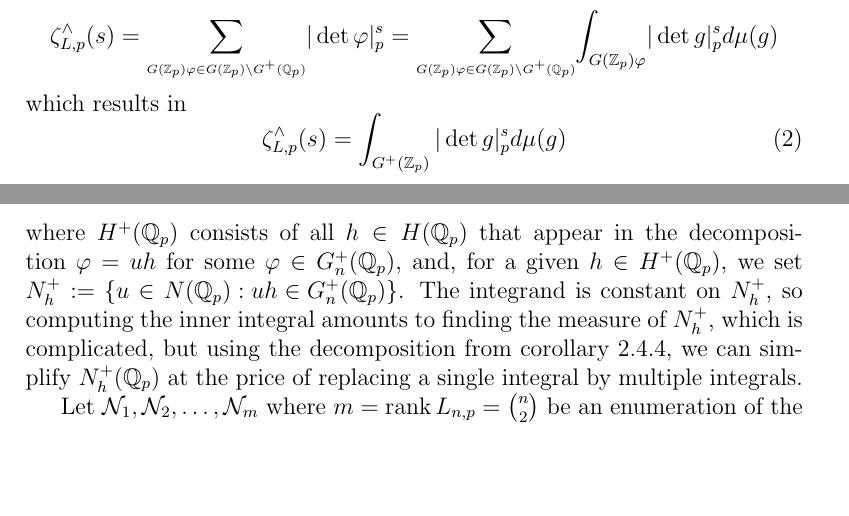
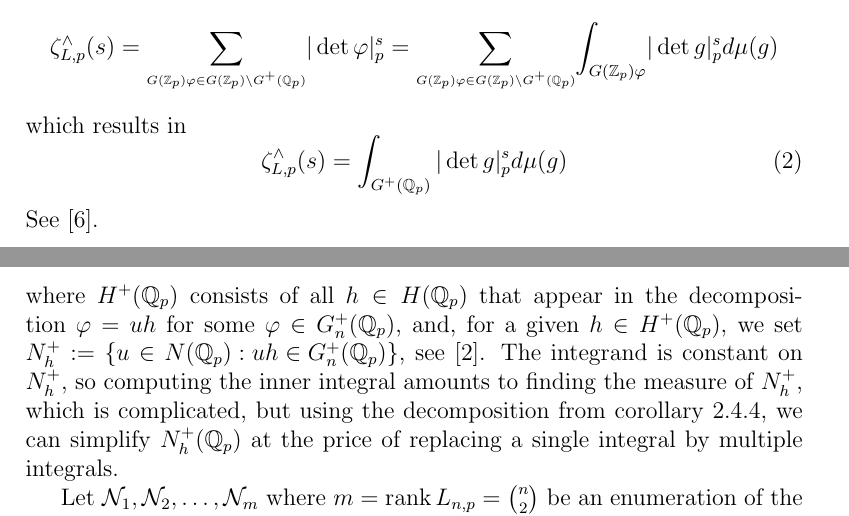
Before and after one commit to HaimL76/automorphisms, a LaTeX paper (proposal-long-review.tex): two parts of pages 6 and 13 of 14, joined at a grey line, cut so that both start at the same text, the shorter picture padded with empty space. Compiled offline with pdfLaTeX.

Commit message:
long 102

```diff
--- a/proposal-long-review.tex
+++ b/proposal-long-review.tex
@@ -120,8 +120,9 @@ Observe that $[L_{p}:M]=|\det\varphi|_p^{-1}$, where $|\cdot|_p$ is the $p$-adic
 We fix a specific right Haar measure $\mu$ on the group $G(\mathbb{Q}_{p})$ by normalizing $\mu(G(\mathbb{Z}_p))=1$. Now we are able to express $\zeta_{L,p}^{\wedge}(s)$ as a $p$-adic integral, as first done by du Sautoy and Lubotzky \cite{DuSautoyLubotzky}. Since $|\det{g}|_{p}^{s}$ is constant on right cosets of $G(\mathbb{Z}_{p})$, we have $|\det\varphi|_{p}^{s}=\displaystyle\int_{G(\mathbb{Z}_p)\varphi}{|\det{g}|_{p}^{s}}d\mu(g)$. By \eqref{eq:proisomorphic.zeta}, we have \[\zeta_{L,p}^{\wedge}(s)=\underset{\scriptscriptstyle G(\mathbb{Z}_p)\varphi\in G(\mathbb{Z}_p)\backslash{G^{+}(\mathbb{Q}_p)}}{\sum}|\det\varphi|_{p}^{s}=\underset{\scriptscriptstyle{G(\mathbb{Z}_p)}\varphi\in G(\mathbb{Z}_p)\backslash{G^{+}(\mathbb{Q}_p)}}{\sum}\displaystyle{\int_{G(\mathbb{Z}_p)\varphi}}{|\det{g}|_{p}^{s}}d\mu(g)\]
 which results in \begin{equation}
 \label{eq:p-adic.integral}
-\zeta_{L,p}^{\wedge}(s)=\displaystyle\int_{G^{+}(\mathbb{Z}_p)}{|\det{g}|_{p}^{s}}d\mu(g)
+\zeta_{L,p}^{\wedge}(s)=\displaystyle\int_{G^{+}(\mathbb{Q}_p)}{|\det{g}|_{p}^{s}}d\mu(g)
 \end{equation}
+See \cite{GrunewaldSegalSmith}.
 \section{Research Goals and Methodology}
 \subsection{The Lie algebras $L_{n}$}
 Let $R$ be a commutative ring, and let $L_{n}(R)$ be the set of strictly upper triangular $n\times{n}$ matrices with elements in $R$. The commutator Lie bracket $[A,B]=AB-BA$ gives $L_{n}(R)$ the structure of a nilpotent $R$-Lie algebra. Set $L_{n}=L_{n}(\mathbb{Z})$ and $\mathcal{L}_{n}=L_{n}(\mathbb{Q})$, while $L_{n,p}=L_{n}(\mathbb{Z}_{p})$ and $\mathcal{L}_{n,p}=L_{n}(\mathbb{Q}_{p})$.
@@ -294,7 +295,7 @@ where $\Tilde{N}_{r}=N_{r}\cap{N(\mathbb{Z}_{p})}$ and $\Tilde{N}_{r,k}=\{\varph
 After this computation of $G_{n}^{0}(\mathbb{Z}_{p})$, we need to identify the monoid $G_{n}^{+}(\mathbb{Q}_p)$, which is expected to be a substantial challenge.
 
 By applying Fubini's theorem for semidirect products of topological groups, we have that \[\zeta_{L_{n,p}}^{\wedge}(s)=\displaystyle\int_{G_{n}^{+}(\mathbb{Q}_p)}|\det{\varphi}|_p^sd\mu_{G_{n}(\mathbb{Z}_p)\varphi}=\displaystyle\int_{H^+(\mathbb{Q}_p)}\left(\displaystyle\int_{N_{h}^+}|\det{uh}|_p^sd\mu_{N(\mathbb{Q}_p)}\right)d\mu_{H(\mathbb{Q}_p)}\]
-where $H^+(\mathbb{Q}_p)$ consists of all $h\in{H(\mathbb{Q}_{p})}$ that appear in the decomposition $\varphi=uh$ for some $\varphi\in{G_{n}^{+}(\mathbb{Q}_{p})}$, and, for a given $h\in{H^{+}(\mathbb{Q}_{p})}$, we set $N_{h}^{+}:=\{u\in{N(\mathbb{Q}_{p}) : uh\in{G_{n}^{+}(\mathbb{Q}_{p})}}\}$. The integrand is constant on $N_{h}^{+}$, so computing the inner integral amounts to finding the measure of $N_{h}^+$, which is complicated, but using the decomposition from corollary \ref{cor:Nr.decomposition}, we can simplify $N_{h}^{+}(\mathbb{Q}_{p})$ at the price of replacing a single integral by multiple integrals.
+where $H^+(\mathbb{Q}_p)$ consists of all $h\in{H(\mathbb{Q}_{p})}$ that appear in the decomposition $\varphi=uh$ for some $\varphi\in{G_{n}^{+}(\mathbb{Q}_{p})}$, and, for a given $h\in{H^{+}(\mathbb{Q}_{p})}$, we set $N_{h}^{+}:=\{u\in{N(\mathbb{Q}_{p}) : uh\in{G_{n}^{+}(\mathbb{Q}_{p})}}\}$, see \cite{BermanGlazerSchein}. The integrand is constant on $N_{h}^{+}$, so computing the inner integral amounts to finding the measure of $N_{h}^+$, which is complicated, but using the decomposition from corollary \ref{cor:Nr.decomposition}, we can simplify $N_{h}^{+}(\mathbb{Q}_{p})$ at the price of replacing a single integral by multiple integrals.
 
 Let $\mathcal{N}_{1},\mathcal{N}_{2},\dots,\mathcal{N}_{m}$ where $m=\mathrm{rank}\,L_{n,p}=\binom{n}{2}$ be an enumeration of the subgroups
 \[N_{2,n-2},N_{2,n-3},\dots,N_{2,0},N_{3,n-3},\dots,N_{3,0},\dots\]\[\dots,N_{n-2,2},N_{n-2,1},N_{n-2,0},N'_{n-2},N''_{n-2},N_{n-1}\]
```
Also changed, not shown: proposal-long-review.pdf, 4 other files.
